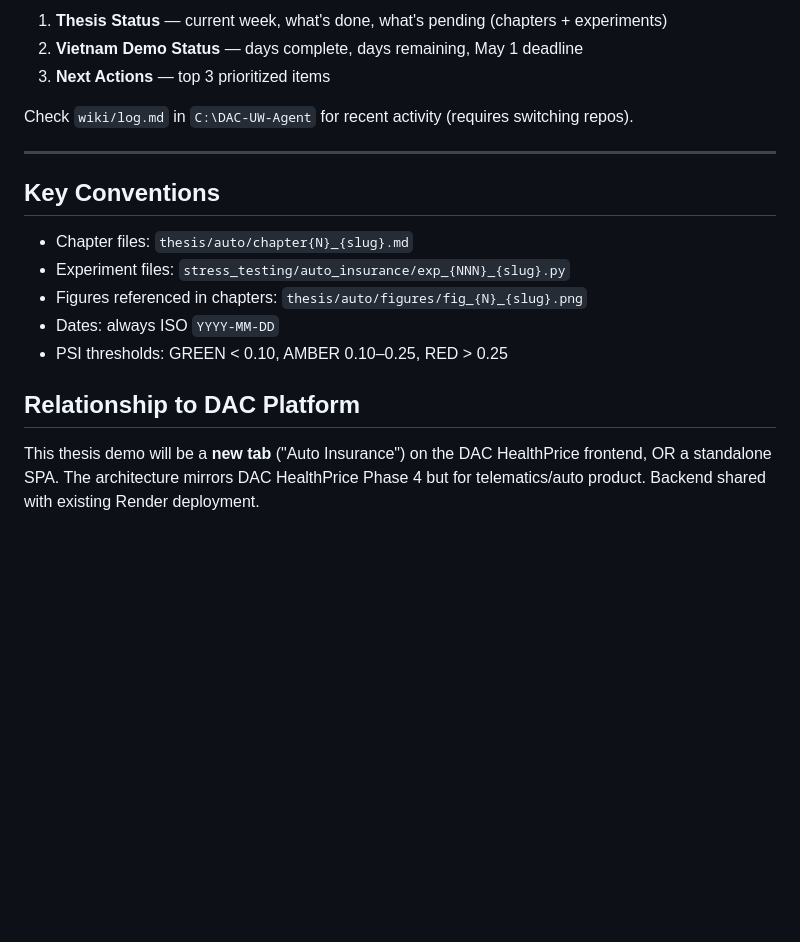
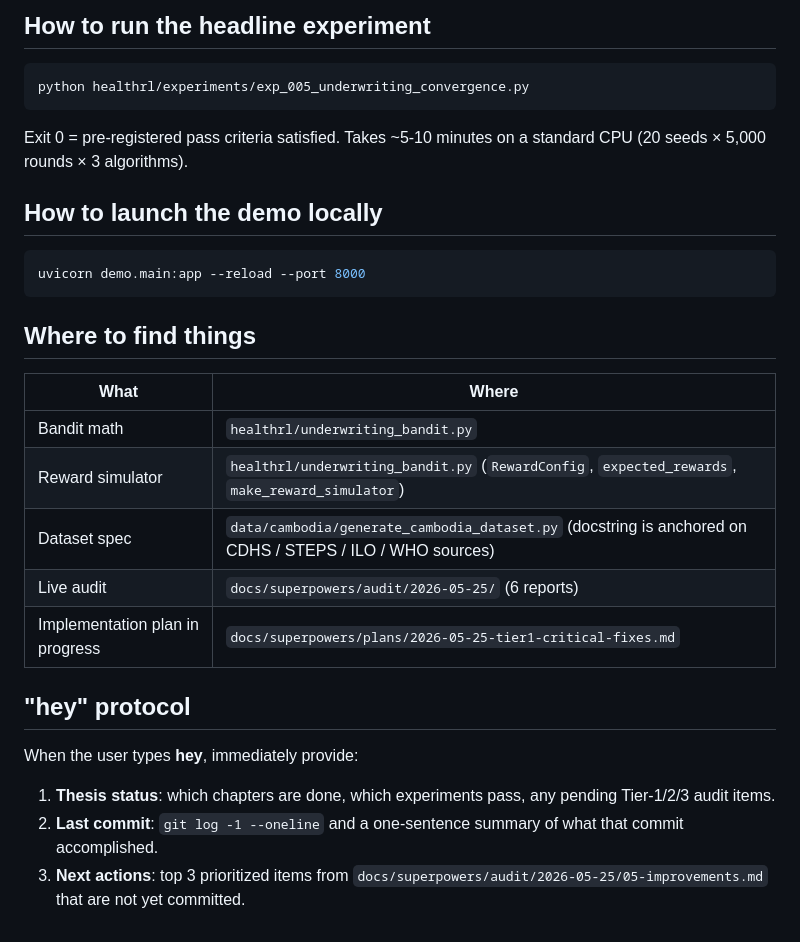
Before and after one commit to PolyTheML/DAC-UW-Thesis, a Markdown page: CLAUDE.md, the part around one of its changes. Drawn GitHub-style; blank space fills up the shorter version.

````diff
--- a/CLAUDE.md
+++ b/CLAUDE.md
@@ -154,20 +107,32 @@ When the user types **"hey"**, immediately provide:
 
-1. **Thesis Status** — current week, what's done, what's pending (chapters + experiments)
-2. **Vietnam Demo Status** — days complete, days remaining, May 1 deadline
-3. **Next Actions** — top 3 prioritized items
+## How to run the headline experiment
 
-Check `wiki/log.md` in `C:\DAC-UW-Agent` for recent activity (requires switching repos).
+```bash
+python healthrl/experiments/exp_005_underwriting_convergence.py
+```
 
----
+Exit 0 = pre-registered pass criteria satisfied. Takes ~5-10 minutes on a standard CPU (20 seeds × 5,000 rounds × 3 algorithms).
 
-## Key Conventions
+## How to launch the demo locally
 
-- Chapter files: `thesis/auto/chapter{N}_{slug}.md`
-- Experiment files: `stress_testing/auto_insurance/exp_{NNN}_{slug}.py`
-- Figures referenced in chapters: `thesis/auto/figures/fig_{N}_{slug}.png`
-- Dates: always ISO `YYYY-MM-DD`
-- PSI thresholds: GREEN < 0.10, AMBER 0.10–0.25, RED > 0.25
+```bash
+uvicorn demo.main:app --reload --port 8000
+```
 
-## Relationship to DAC Platform
+## Where to find things
 
-This thesis demo will be a **new tab** ("Auto Insurance") on the DAC HealthPrice frontend, OR a standalone SPA. The architecture mirrors DAC HealthPrice Phase 4 but for telematics/auto product. Backend shared with existing Render deployment.
+| What | Where |
+|---|---|
+| Bandit math | `healthrl/underwriting_bandit.py` |
+| Reward simulator | `healthrl/underwriting_bandit.py` (`RewardConfig`, `expected_rewards`, `make_reward_simulator`) |
+| Dataset spec | `data/cambodia/generate_cambodia_dataset.py` (docstring is anchored on CDHS / STEPS / ILO / WHO sources) |
+| Live audit | `docs/superpowers/audit/2026-05-25/` (6 reports) |
+| Implementation plan in progress | `docs/superpowers/plans/2026-05-25-tier1-critical-fixes.md` |
+
+## "hey" protocol
+
+When the user types **hey**, immediately provide:
+
+1. **Thesis status**: which chapters are done, which experiments pass, any pending Tier-1/2/3 audit items.
+2. **Last commit**: `git log -1 --oneline` and a one-sentence summary of what that commit accomplished.
+3. **Next actions**: top 3 prioritized items from `docs/superpowers/audit/2026-05-25/05-improvements.md` that are not yet committed.
````
Also changed, not shown: other parts of CLAUDE.md (+85 -132 lines), README.md (added, +74 -0 lines).
